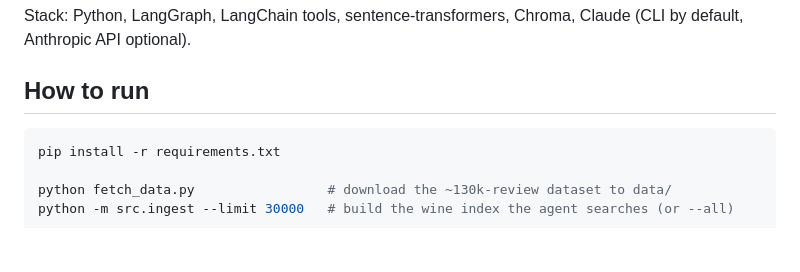
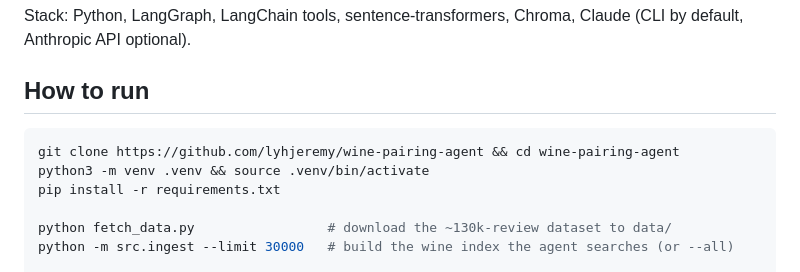
Before and after one commit to lyhjeremy/wine-pairing-agent, a Markdown page: README.md, the part around the change. Drawn GitHub-style; blank space fills up the shorter version.

Commit message:
Add clone and venv steps to How to run

````diff
--- a/README.md
+++ b/README.md
@@ -56,6 +56,8 @@ Stack: Python, LangGraph, LangChain tools, sentence-transformers, Chroma, Claude
 ## How to run
 
 ```bash
+git clone https://github.com/lyhjeremy/wine-pairing-agent && cd wine-pairing-agent
+python3 -m venv .venv && source .venv/bin/activate
 pip install -r requirements.txt
 
 python fetch_data.py                 # download the ~130k-review dataset to data/
````
